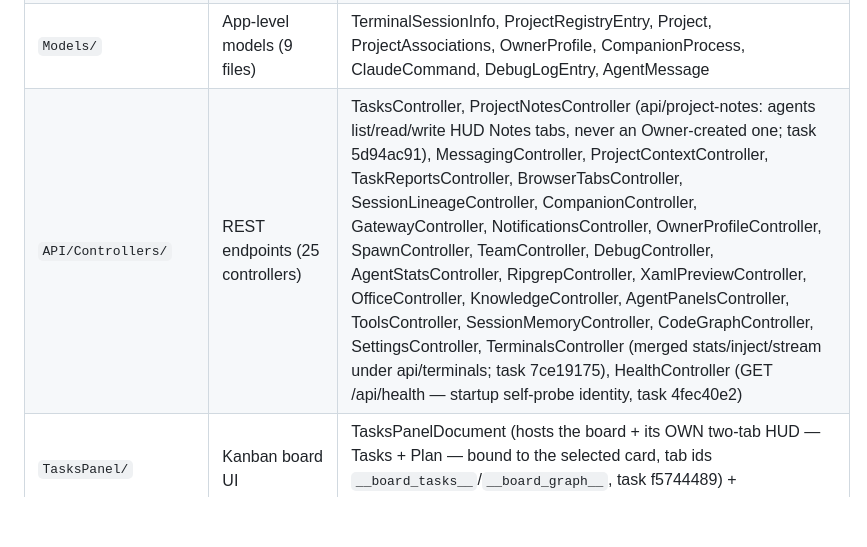
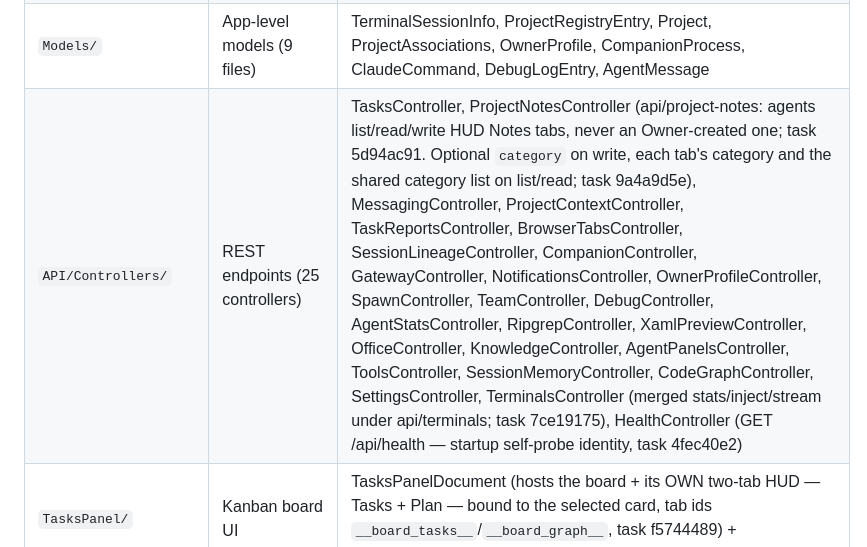
Before and after one commit to ClarionLive/multiterminal, a Markdown page: .claude/rules/folder-map.md, the part around one of its changes. Rendered like a GitHub page; blank space fills up the shorter version.

```diff
--- a/.claude/rules/folder-map.md
+++ b/.claude/rules/folder-map.md
@@ -14,5 +14,5 @@ paths:
 | `Models/` | App-level models (9 files) | TerminalSessionInfo, ProjectRegistryEntry, Project, ProjectAssociations, OwnerProfile, CompanionProcess, ClaudeCommand, DebugLogEntry, AgentMessage |
-| `API/Controllers/` | REST endpoints (25 controllers) | TasksController, ProjectNotesController (api/project-notes: agents list/read/write HUD Notes tabs, never an Owner-created one; task 5d94ac91), MessagingController, ProjectContextController, TaskReportsController, BrowserTabsController, SessionLineageController, CompanionController, GatewayController, NotificationsController, OwnerProfileController, SpawnController, TeamController, DebugController, AgentStatsController, RipgrepController, XamlPreviewController, OfficeController, KnowledgeController, AgentPanelsController, ToolsController, SessionMemoryController, CodeGraphController, SettingsController, TerminalsController (merged stats/inject/stream under api/terminals; task 7ce19175), HealthController (GET /api/health — startup self-probe identity, task 4fec40e2) |
+| `API/Controllers/` | REST endpoints (25 controllers) | TasksController, ProjectNotesController (api/project-notes: agents list/read/write HUD Notes tabs, never an Owner-created one; task 5d94ac91. Optional `category` on write, each tab's category and the shared category list on list/read; task 9a4a9d5e), MessagingController, ProjectContextController, TaskReportsController, BrowserTabsController, SessionLineageController, CompanionController, GatewayController, NotificationsController, OwnerProfileController, SpawnController, TeamController, DebugController, AgentStatsController, RipgrepController, XamlPreviewController, OfficeController, KnowledgeController, AgentPanelsController, ToolsController, SessionMemoryController, CodeGraphController, SettingsController, TerminalsController (merged stats/inject/stream under api/terminals; task 7ce19175), HealthController (GET /api/health — startup self-probe identity, task 4fec40e2) |
 | `TasksPanel/` | Kanban board UI | TasksPanelDocument (hosts the board + its OWN two-tab HUD — Tasks + Plan — bound to the selected card, tab ids `__board_tasks__`/`__board_graph__`, task f5744489) + TasksPanelControl (WebView2) |
 | `ChatPanel/` | Messaging UI | ChatPanelDocument + ChatPanelControl (WebView2) |
 | `ActivityPanel/` | Activity feed UI | ActivityPanelDocument (WebView2) |
```
Also changed, not shown: other parts of .claude/rules/folder-map.md (+1 -1 lines), .claude/rules/database-tables.md (+2 -1 lines), .claude/rules/message-broker-events.md (+2 -1 lines).
